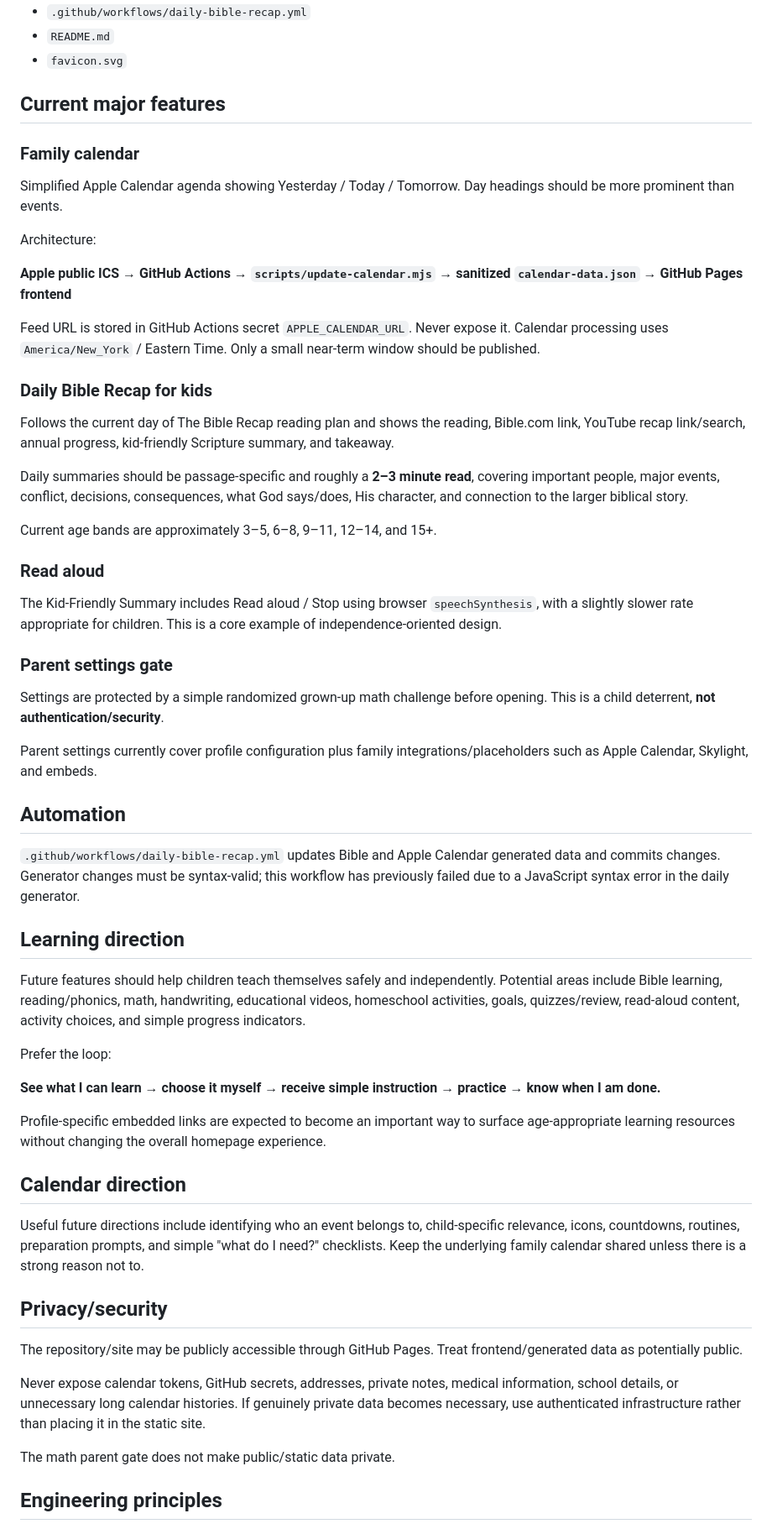
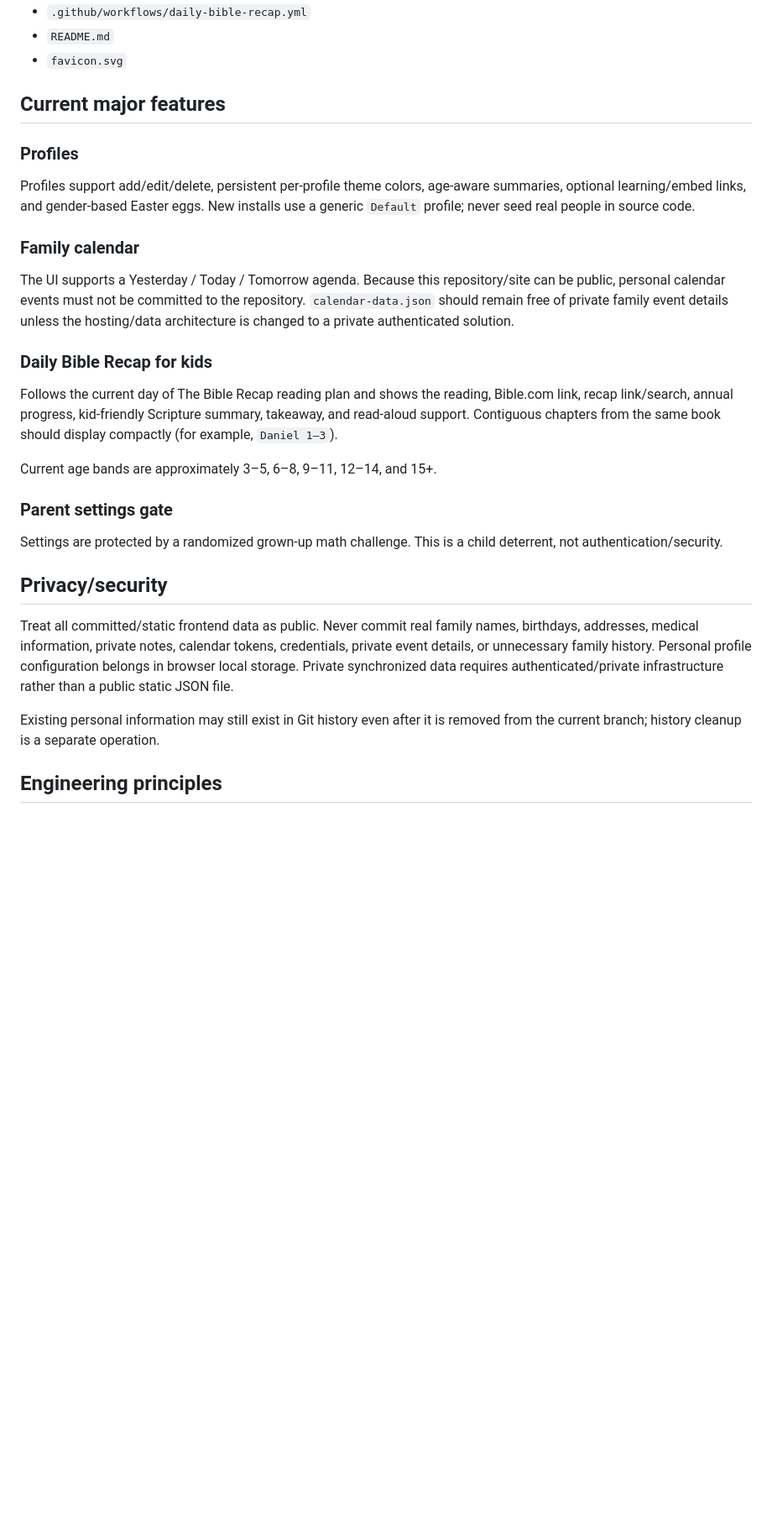
Before and after one commit to jrampey/Family-Home-Page, a Markdown page: PROJECT_CONTEXT.md, the part around one of its changes. Shown at 84% size. Drawn GitHub-style; blank space fills up the shorter version.

```diff
--- a/PROJECT_CONTEXT.md
+++ b/PROJECT_CONTEXT.md
@@ -70,51 +50,24 @@ Inspect at minimum before changing behavior:
 
 ## Current major features
 
+### Profiles
+Profiles support add/edit/delete, persistent per-profile theme colors, age-aware summaries, optional learning/embed links, and gender-based Easter eggs. New installs use a generic `Default` profile; never seed real people in source code.
+
 ### Family calendar
-Simplified Apple Calendar agenda showing Yesterday / Today / Tomorrow. Day headings should be more prominent than events.
-
-Architecture:
-
-**Apple public ICS → GitHub Actions → `scripts/update-calendar.mjs` → sanitized `calendar-data.json` → GitHub Pages frontend**
-
-Feed URL is stored in GitHub Actions secret `APPLE_CALENDAR_URL`. Never expose it. Calendar processing uses `America/New_York` / Eastern Time. Only a small near-term window should be published.
+The UI supports a Yesterday / Today / Tomorrow agenda. Because this repository/site can be public, personal calendar events must not be committed to the repository. `calendar-data.json` should remain free of private family event details unless the hosting/data architecture is changed to a private authenticated solution.
 
 ### Daily Bible Recap for kids
-Follows the current day of The Bible Recap reading plan and shows the reading, Bible.com link, YouTube recap link/search, annual progress, kid-friendly Scripture summary, and takeaway.
-
-Daily summaries should be passage-specific and roughly a **2–3 minute read**, covering important people, major events, conflict, decisions, consequences, what God says/does, His character, and connection to the larger biblical story.
+Follows the current day of The Bible Recap reading plan and shows the reading, Bible.com link, recap link/search, annual progress, kid-friendly Scripture summary, takeaway, and read-aloud support. Contiguous chapters from the same book should display compactly (for example, `Daniel 1–3`).
 
 Current age bands are approximately 3–5, 6–8, 9–11, 12–14, and 15+.
 
-### Read aloud
-The Kid-Friendly Summary includes Read aloud / Stop using browser `speechSynthesis`, with a slightly slower rate appropriate for children. This is a core example of independence-oriented design.
-
 ### Parent settings gate
-Settings are protected by a simple randomized grown-up math challenge before opening. This is a child deterrent, **not authentication/security**.
-
-Parent settings currently cover profile configuration plus family integrations/placeholders such as Apple Calendar, Skylight, and embeds.
-
-## Automation
-`.github/workflows/daily-bible-recap.yml` updates Bible and Apple Calendar generated data and commits changes. Generator changes must be syntax-valid; this workflow has previously failed due to a JavaScript syntax error in the daily generator.
-
-## Learning direction
-Future features should help children teach themselves safely and independently. Potential areas include Bible learning, reading/phonics, math, handwriting, educational videos, homeschool activities, goals, quizzes/review, read-aloud content, activity choices, and simple progress indicators.
-
-Prefer the loop:
-
-**See what I can learn → choose it myself → receive simple instruction → practice → know when I am done.**
-
-Profile-specific embedded links are expected to become an important way to surface age-appropriate learning resources without changing the overall homepage experience.
-
-## Calendar direction
-Useful future directions include identifying who an event belongs to, child-specific relevance, icons, countdowns, routines, preparation prompts, and simple "what do I need?" checklists. Keep the underlying family calendar shared unless there is a strong reason not to.
+Settings are protected by a randomized grown-up math challenge. This is a child deterrent, not authentication/security.
 
 ## Privacy/security
-The repository/site may be publicly accessible through GitHub Pages. Treat frontend/generated data as potentially public.
+Treat all committed/static frontend data as public. Never commit real family names, birthdays, addresses, medical information, private notes, calendar tokens, credentials, private event details, or unnecessary family history. Personal profile configuration belongs in browser local storage. Private synchronized data requires authenticated/private infrastructure rather than a public static JSON file.
 
-Never expose calendar tokens, GitHub secrets, addresses, private notes, medical information, school details, or unnecessary long calendar histories. If genuinely private data becomes necessary, use authenticated infrastructure rather than placing it in the static site.
-
-The math parent gate does not make public/static data private.
+Existing personal information may still exist in Git history even after it is removed from the current branch; history cleanup is a separate operation.
 
 ## Engineering principles
 1. Inspect current files before editing.
```
Also changed, not shown: other parts of PROJECT_CONTEXT.md (+22 -50 lines).
